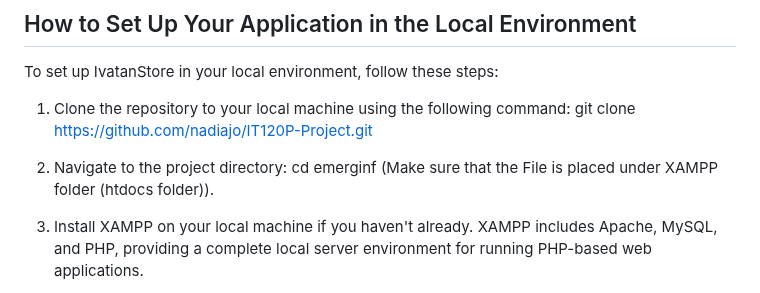
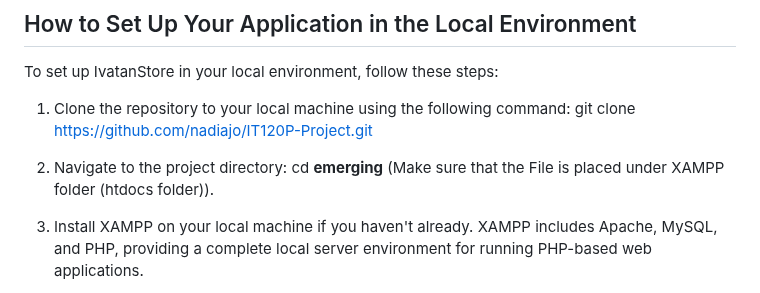
Before and after one commit to nadiajo/IT120P-Project, a Markdown page: README.md, the part around the change. Rendered like a GitHub page.

```diff
--- a/README.md
+++ b/README.md
@@ -41,7 +41,7 @@ To set up IvatanStore in your local environment, follow these steps:
 git clone https://github.com/nadiajo/IT120P-Project.git
 
 2. Navigate to the project directory:
-cd emerginf (Make sure that the File is placed under XAMPP folder (htdocs folder)).
+cd **emerging** (Make sure that the File is placed under XAMPP folder (htdocs folder)).
 
 3. Install XAMPP on your local machine if you haven't already. XAMPP includes Apache, MySQL, and PHP, providing a complete local server environment for running PHP-based web applications.
 
```
